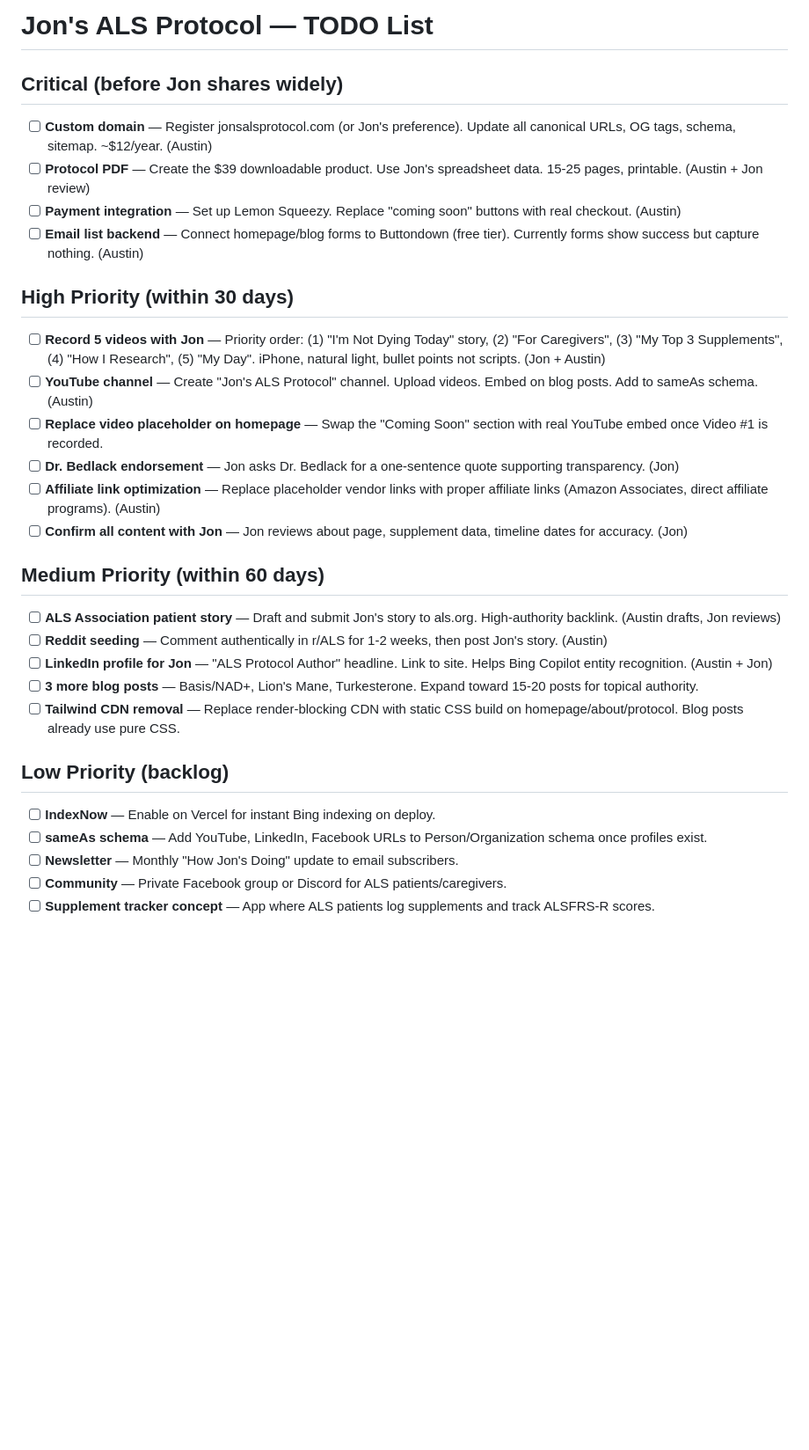
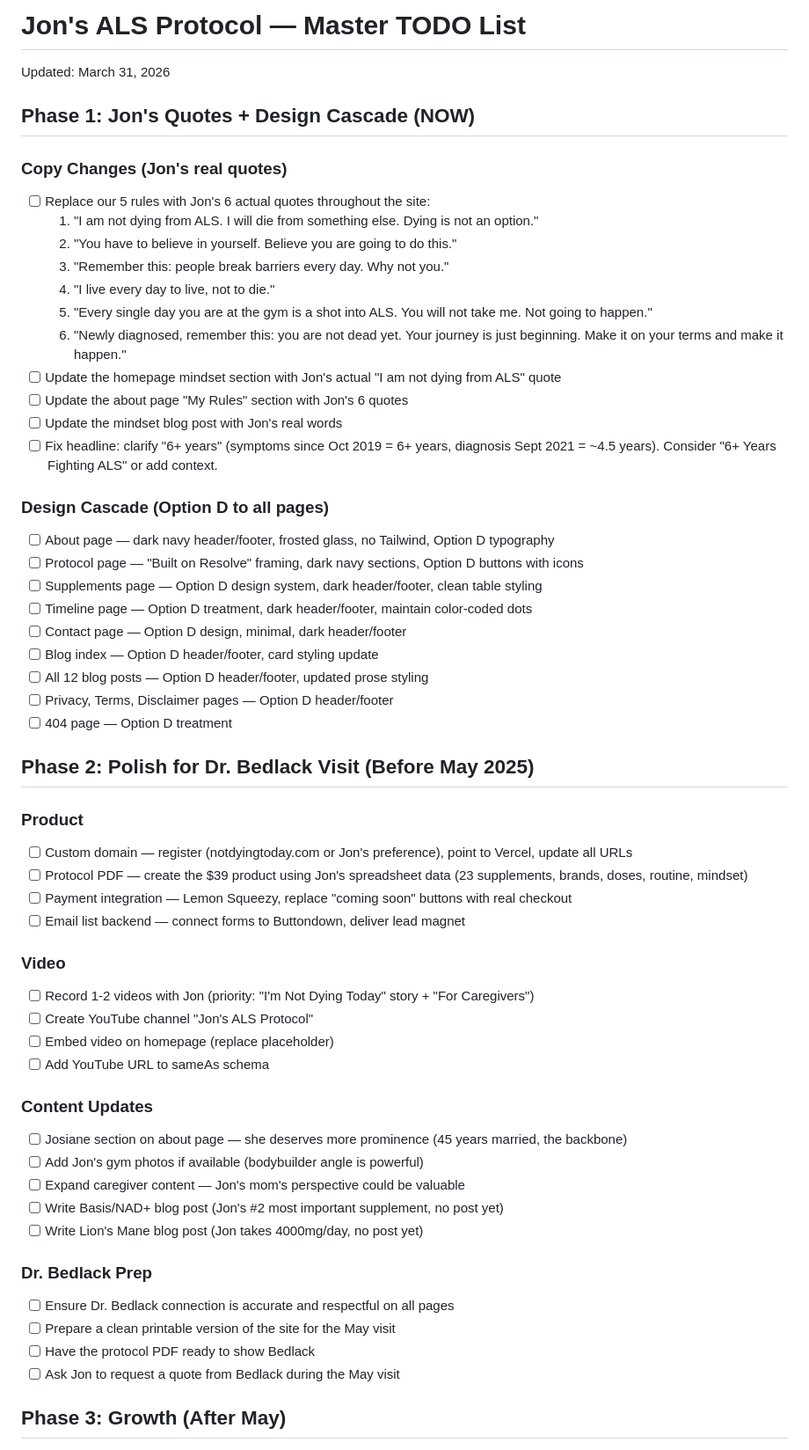
Before and after one commit to SwagMeisterBB/jons-als-protocol, a Markdown page: TODOS.md, the part around one of its changes. Shown at 88% size. Rendered like a GitHub page; blank space fills up the shorter version.

Commit message:
docs: master TODO list with Phase 1-3 plan from Jon and mom's feedback

```diff
--- a/TODOS.md
+++ b/TODOS.md
@@ -1,29 +1,58 @@
-# Jon's ALS Protocol — TODO List
+# Jon's ALS Protocol — Master TODO List
+Updated: March 31, 2026
 
-## Critical (before Jon shares widely)
-- [ ] **Custom domain** — Register jonsalsprotocol.com (or Jon's preference). Update all canonical URLs, OG tags, schema, sitemap. ~$12/year. (Austin)
-- [ ] **Protocol PDF** — Create the $39 downloadable product. Use Jon's spreadsheet data. 15-25 pages, printable. (Austin + Jon review)
-- [ ] **Payment integration** — Set up Lemon Squeezy. Replace "coming soon" buttons with real checkout. (Austin)
-- [ ] **Email list backend** — Connect homepage/blog forms to Buttondown (free tier). Currently forms show success but capture nothing. (Austin)
+## Phase 1: Jon's Quotes + Design Cascade (NOW)
 
-## High Priority (within 30 days)
-- [ ] **Record 5 videos with Jon** — Priority order: (1) "I'm Not Dying Today" story, (2) "For Caregivers", (3) "My Top 3 Supplements", (4) "How I Research", (5) "My Day". iPhone, natural light, bullet points not scripts. (Jon + Austin)
-- [ ] **YouTube channel** — Create "Jon's ALS Protocol" channel. Upload videos. Embed on blog posts. Add to sameAs schema. (Austin)
-- [ ] **Replace video placeholder on homepage** — Swap the "Coming Soon" section with real YouTube embed once Video #1 is recorded.
-- [ ] **Dr. Bedlack endorsement** — Jon asks Dr. Bedlack for a one-sentence quote supporting transparency. (Jon)
-- [ ] **Affiliate link optimization** — Replace placeholder vendor links with proper affiliate links (Amazon Associates, direct affiliate programs). (Austin)
-- [ ] **Confirm all content with Jon** — Jon reviews about page, supplement data, timeline dates for accuracy. (Jon)
+### Copy Changes (Jon's real quotes)
+- [ ] Replace our 5 rules with Jon's 6 actual quotes throughout the site:
+  1. "I am not dying from ALS. I will die from something else. Dying is not an option."
+  2. "You have to believe in yourself. Believe you are going to do this."
+  3. "Remember this: people break barriers every day. Why not you."
+  4. "I live every day to live, not to die."
+  5. "Every single day you are at the gym is a shot into ALS. You will not take me. Not going to happen."
+  6. "Newly diagnosed, remember this: you are not dead yet. Your journey is just beginning. Make it on your terms and make it happen."
+- [ ] Update the homepage mindset section with Jon's actual "I am not dying from ALS" quote
+- [ ] Update the about page "My Rules" section with Jon's 6 quotes
+- [ ] Update the mindset blog post with Jon's real words
+- [ ] Fix headline: clarify "6+ years" (symptoms since Oct 2019 = 6+ years, diagnosis Sept 2021 = ~4.5 years). Consider "6+ Years Fighting ALS" or add context.
 
-## Medium Priority (within 60 days)
-- [ ] **ALS Association patient story** — Draft and submit Jon's story to als.org. High-authority backlink. (Austin drafts, Jon reviews)
-- [ ] **Reddit seeding** — Comment authentically in r/ALS for 1-2 weeks, then post Jon's story. (Austin)
-- [ ] **LinkedIn profile for Jon** — "ALS Protocol Author" headline. Link to site. Helps Bing Copilot entity recognition. (Austin + Jon)
-- [ ] **3 more blog posts** — Basis/NAD+, Lion's Mane, Turkesterone. Expand toward 15-20 posts for topical authority.
-- [ ] **Tailwind CDN removal** — Replace render-blocking CDN with static CSS build on homepage/about/protocol. Blog posts already use pure CSS.
+### Design Cascade (Option D to all pages)
+- [ ] About page — dark navy header/footer, frosted glass, no Tailwind, Option D typography
+- [ ] Protocol page — "Built on Resolve" framing, dark navy sections, Option D buttons with icons
+- [ ] Supplements page — Option D design system, dark header/footer, clean table styling
+- [ ] Timeline page — Option D treatment, dark header/footer, maintain color-coded dots
+- [ ] Contact page — Option D design, minimal, dark header/footer
+- [ ] Blog index — Option D header/footer, card styling update
+- [ ] All 12 blog posts — Option D header/footer, updated prose styling
+- [ ] Privacy, Terms, Disclaimer pages — Option D header/footer
+- [ ] 404 page — Option D treatment
 
-## Low Priority (backlog)
-- [ ] **IndexNow** — Enable on Vercel for instant Bing indexing on deploy.
-- [ ] **sameAs schema** — Add YouTube, LinkedIn, Facebook URLs to Person/Organization schema once profiles exist.
-- [ ] **Newsletter** — Monthly "How Jon's Doing" update to email subscribers.
-- [ ] **Community** — Private Facebook group or Discord for ALS patients/caregivers.
-- [ ] **Supplement tracker concept** — App where ALS patients log supplements and track ALSFRS-R scores.
+## Phase 2: Polish for Dr. Bedlack Visit (Before May 2025)
+
+### Product
+- [ ] Custom domain — register (notdyingtoday.com or Jon's preference), point to Vercel, update all URLs
+- [ ] Protocol PDF — create the $39 product using Jon's spreadsheet data (23 supplements, brands, doses, routine, mindset)
+- [ ] Payment integration — Lemon Squeezy, replace "coming soon" buttons with real checkout
+- [ ] Email list backend — connect forms to Buttondown, deliver lead magnet
+
+### Video
+- [ ] Record 1-2 videos with Jon (priority: "I'm Not Dying Today" story + "For Caregivers")
+- [ ] Create YouTube channel "Jon's ALS Protocol"
+- [ ] Embed video on homepage (replace placeholder)
+- [ ] Add YouTube URL to sameAs schema
+
+### Content Updates
+- [ ] Josiane section on about page — she deserves more prominence (45 years married, the backbone)
+- [ ] Add Jon's gym photos if available (bodybuilder angle is powerful)
+- [ ] Expand caregiver content — Jon's mom's perspective could be valuable
+- [ ] Write Basis/NAD+ blog post (Jon's #2 most important supplement, no post yet)
+- [ ] Write Lion's Mane blog post (Jon takes 4000mg/day, no post yet)
+
+### Dr. Bedlack Prep
+- [ ] Ensure Dr. Bedlack connection is accurate and respectful on all pages
+- [ ] Prepare a clean printable version of the site for the May visit
+- [ ] Have the protocol PDF ready to show Bedlack
+- [ ] Ask Jon to request a quote from Bedlack during the May visit
+
+## Phase 3: Growth (After May)
+
```
Also changed, not shown: other parts of TODOS.md (+34 -8 lines).
